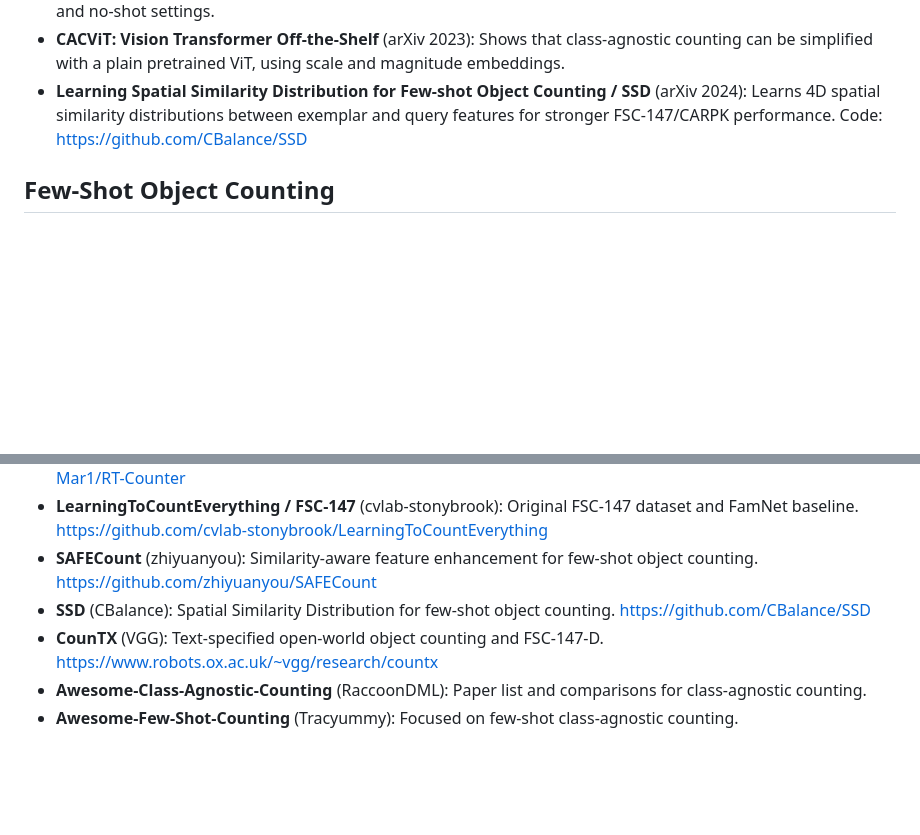
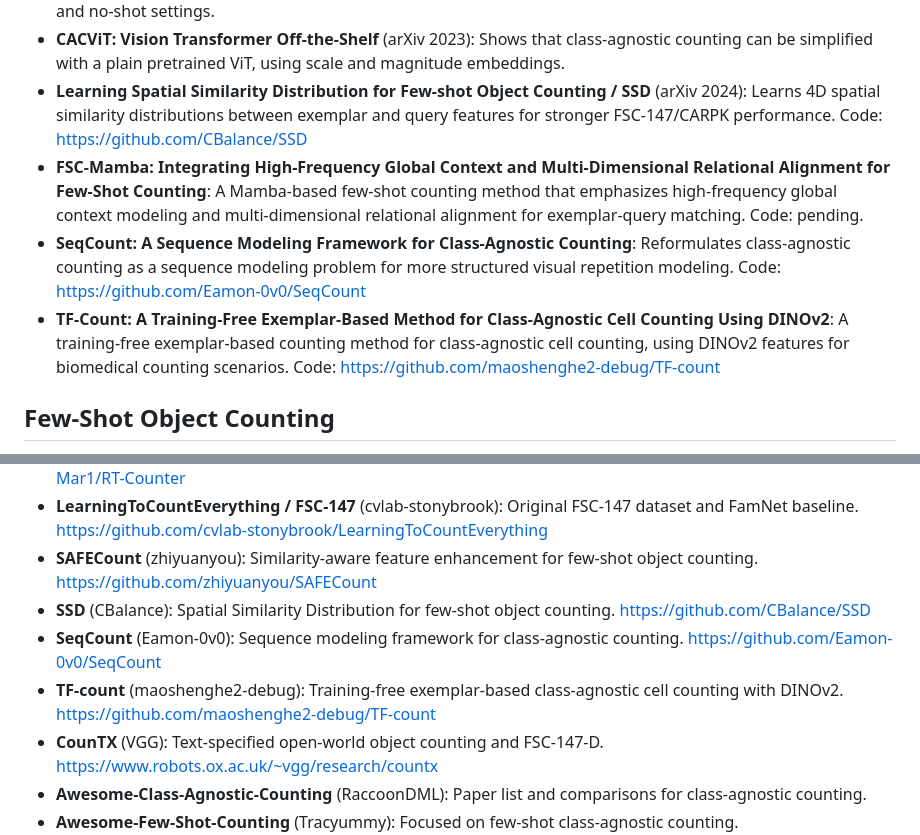
Before and after one commit to Jason-Mar1/Awesome-Object-Counting, a Markdown page: README.md, 2 parts joined by grey strips. Drawn GitHub-style; blank space fills up the shorter version.

Commit message:
Add emerging class-agnostic counting papers

```diff
--- a/README.md
+++ b/README.md
@@ -30,6 +30,9 @@ FSC-147 is the central benchmark for few-shot class-agnostic object counting. It
 - **LOCA: A Low-Shot Object Counting Network With Iterative Prototype Adaptation** (arXiv 2022): Iteratively adapts object prototypes by fusing exemplar shape/appearance with image features; supports both few-shot and no-shot settings.
 - **CACViT: Vision Transformer Off-the-Shelf** (arXiv 2023): Shows that class-agnostic counting can be simplified with a plain pretrained ViT, using scale and magnitude embeddings.
 - **Learning Spatial Similarity Distribution for Few-shot Object Counting / SSD** (arXiv 2024): Learns 4D spatial similarity distributions between exemplar and query features for stronger FSC-147/CARPK performance. Code: https://github.com/CBalance/SSD
+- **FSC-Mamba: Integrating High-Frequency Global Context and Multi-Dimensional Relational Alignment for Few-Shot Counting**: A Mamba-based few-shot counting method that emphasizes high-frequency global context modeling and multi-dimensional relational alignment for exemplar-query matching. Code: pending.
+- **SeqCount: A Sequence Modeling Framework for Class-Agnostic Counting**: Reformulates class-agnostic counting as a sequence modeling problem for more structured visual repetition modeling. Code: https://github.com/Eamon-0v0/SeqCount
+- **TF-Count: A Training-Free Exemplar-Based Method for Class-Agnostic Cell Counting Using DINOv2**: A training-free exemplar-based counting method for class-agnostic cell counting, using DINOv2 features for biomedical counting scenarios. Code: https://github.com/maoshenghe2-debug/TF-count
 
 
 ## Few-Shot Object Counting
@@ -100,6 +103,8 @@ This category involves counting using both image and text modalities, often leve
 - **LearningToCountEverything / FSC-147** (cvlab-stonybrook): Original FSC-147 dataset and FamNet baseline. https://github.com/cvlab-stonybrook/LearningToCountEverything
 - **SAFECount** (zhiyuanyou): Similarity-aware feature enhancement for few-shot object counting. https://github.com/zhiyuanyou/SAFECount
 - **SSD** (CBalance): Spatial Similarity Distribution for few-shot object counting. https://github.com/CBalance/SSD
+- **SeqCount** (Eamon-0v0): Sequence modeling framework for class-agnostic counting. https://github.com/Eamon-0v0/SeqCount
+- **TF-count** (maoshenghe2-debug): Training-free exemplar-based class-agnostic cell counting with DINOv2. https://github.com/maoshenghe2-debug/TF-count
 - **CounTX** (VGG): Text-specified open-world object counting and FSC-147-D. https://www.robots.ox.ac.uk/~vgg/research/countx
 - **Awesome-Class-Agnostic-Counting** (RaccoonDML): Paper list and comparisons for class-agnostic counting.
 - **Awesome-Few-Shot-Counting** (Tracyummy): Focused on few-shot class-agnostic counting.
```
